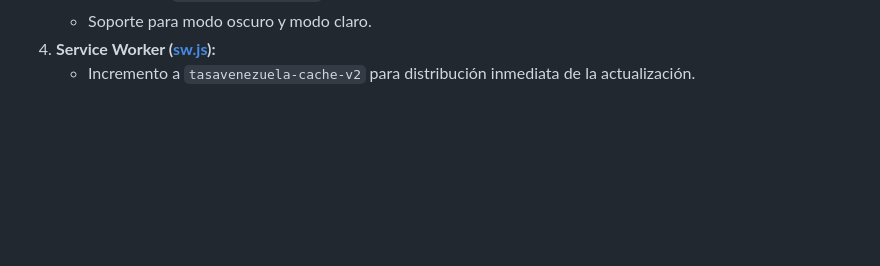
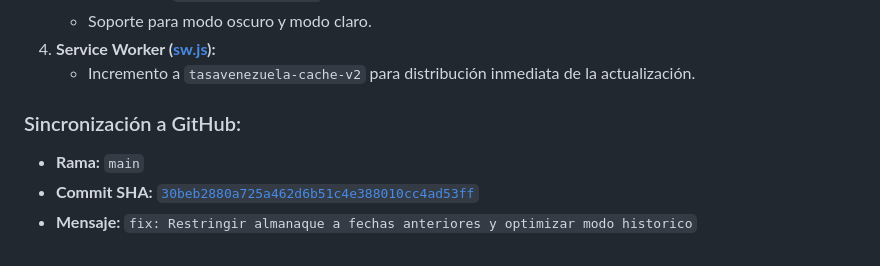
Before and after one commit to darwindiaz328-ai/TasaVenezuela, a Markdown page: HISTORIAL_PROYECTO.md, the part around the change. Rendered like a GitHub page; blank space fills up the shorter version.

Commit message:
fix: Restringir almanaque a fechas anteriores y optimizar modo historico

```diff
--- a/HISTORIAL_PROYECTO.md
+++ b/HISTORIAL_PROYECTO.md
@@ -141,3 +141,8 @@ En la APK de TasaVenezuela, en el módulo del almanaque, solo debe ser visible y
    - Soporte para modo oscuro y modo claro.
 4. **Service Worker ([sw.js](file:///C:/Users/Usuario/.gemini/antigravity-ide/scratch/TasaVenezuela/sw.js)):**
    - Incremento a `tasavenezuela-cache-v2` para distribución inmediata de la actualización.
+
+### Sincronización a GitHub:
+* **Rama:** `main`
+* **Commit SHA:** [`30beb2880a725a462d6b51c4e388010cc4ad53ff`](https://github.com/darwindiaz328-ai/TasaVenezuela/commit/30beb2880a725a462d6b51c4e388010cc4ad53ff)
+* **Mensaje:** `fix: Restringir almanaque a fechas anteriores y optimizar modo historico`
```
